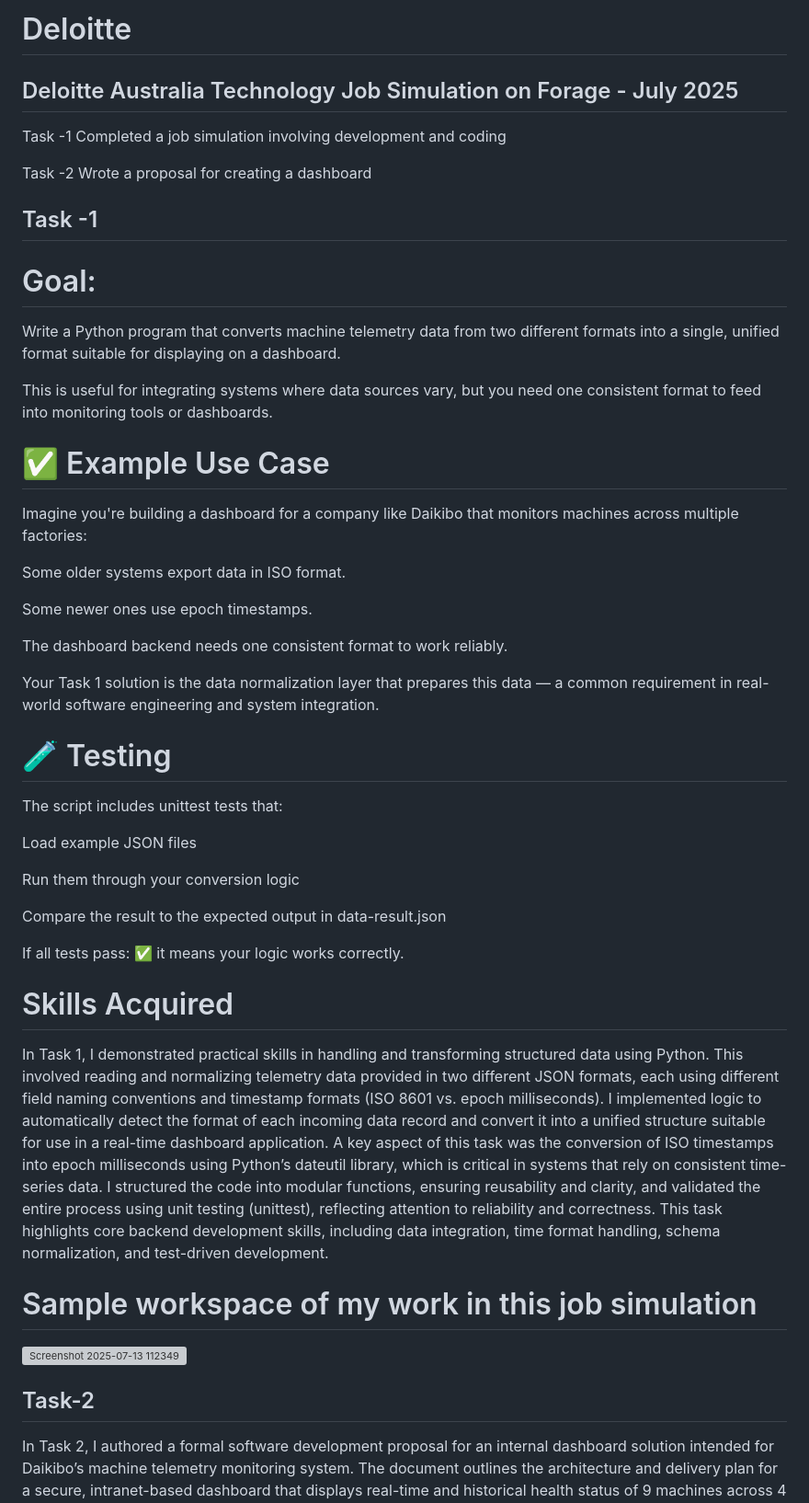
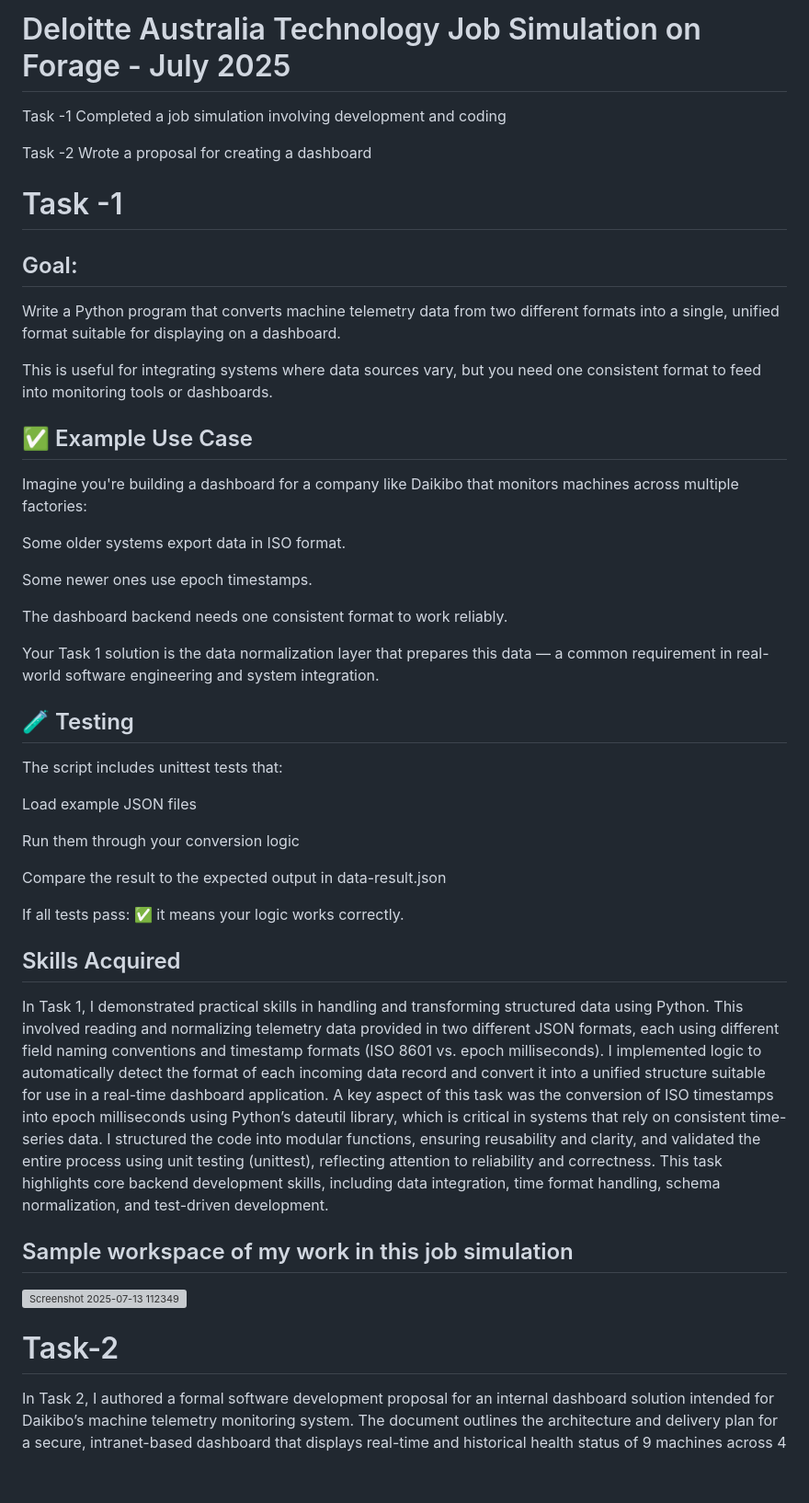
Before and after one commit to santhoshs2004/Deloitte, a Markdown page: README.md, the part around the change. Shown: that part at 92% size. GitHub-like rendering; blank space fills up the shorter version; grey boxes are pictures that could not be loaded.

```diff
--- a/README.md
+++ b/README.md
@@ -1,22 +1,20 @@
-# Deloitte
-
-## Deloitte Australia Technology Job Simulation on Forage - July 2025
+# Deloitte Australia Technology Job Simulation on Forage - July 2025
 
  Task -1  Completed a job simulation involving development and coding
 
  Task -2  Wrote a proposal for creating a dashboard
 
-## Task -1
+# Task -1
 
 
-# Goal:
+## Goal:
 Write a Python program that converts machine telemetry data from two different formats into a single, unified format suitable for displaying on a dashboard.
 
 
 This is useful for integrating systems where data sources vary, but you need one consistent format to feed into monitoring tools or dashboards.
 
 
-# ✅ Example Use Case
+## ✅ Example Use Case
 
 Imagine you're building a dashboard for a company like Daikibo that monitors machines across multiple factories:
 
@@ -29,7 +27,7 @@ The dashboard backend needs one consistent format to work reliably.
 Your Task 1 solution is the data normalization layer that prepares this data — a common requirement in real-world software engineering and system integration.
 
 
-# 🧪 Testing
+## 🧪 Testing
 
 The script includes unittest tests that:
 
@@ -41,18 +39,18 @@ Compare the result to the expected output in data-result.json
 
 If all tests pass: ✅ it means your logic works correctly.
 
-# Skills Acquired
+## Skills Acquired
 
 In Task 1, I demonstrated practical skills in handling and transforming structured data using Python. This involved reading and normalizing telemetry data provided in two different JSON formats, each using different field naming conventions and timestamp formats (ISO 8601 vs. epoch milliseconds). I implemented logic to automatically detect the format of each incoming data record and convert it into a unified structure suitable for use in a real-time dashboard application. A key aspect of this task was the conversion of ISO timestamps into epoch milliseconds using Python’s dateutil library, which is critical in systems that rely on consistent time-series data. I structured the code into modular functions, ensuring reusability and clarity, and validated the entire process using unit testing (unittest), reflecting attention to reliability and correctness. This task highlights core backend development skills, including data integration, time format handling, schema normalization, and test-driven development.
 
 
 
-# Sample workspace of my work in this job simulation
+## Sample workspace of my work in this job simulation
 
 
 <img width="1914" height="971" alt="Screenshot 2025-07-13 112349" src="https://github.com/user-attachments/assets/af582940-3d2a-461c-ac62-0ec00b535072" />
 
 
- ## Task-2
+ # Task-2
 
  In Task 2, I authored a formal software development proposal for an internal dashboard solution intended for Daikibo’s machine telemetry monitoring system. The document outlines the architecture and delivery plan for a secure, intranet-based dashboard that displays real-time and historical health status of 9 machines across 4 factories. The solution includes collapsible and expandable views at both the factory and device level, and integrates with the company’s internal authentication server to support Single Sign-On (SSO) using existing enterprise credentials. The proposal clearly defines the project scope, covering key functionalities such as real-time telemetry visualization, authenticated access, responsive UI design, and structured device data handling. It also includes a detailed estimate of total development effort (140 man-hours), broken down into design, development, testing, and deployment phases. A milestone-based timeline and post-deployment support strategy were also documented, ensuring maintainability and long-term usability. This task reflects strong skills in requirements analysis, solution planning, stakeholder communication, and technical documentation — all essential in client-facing software engineering roles.
```
